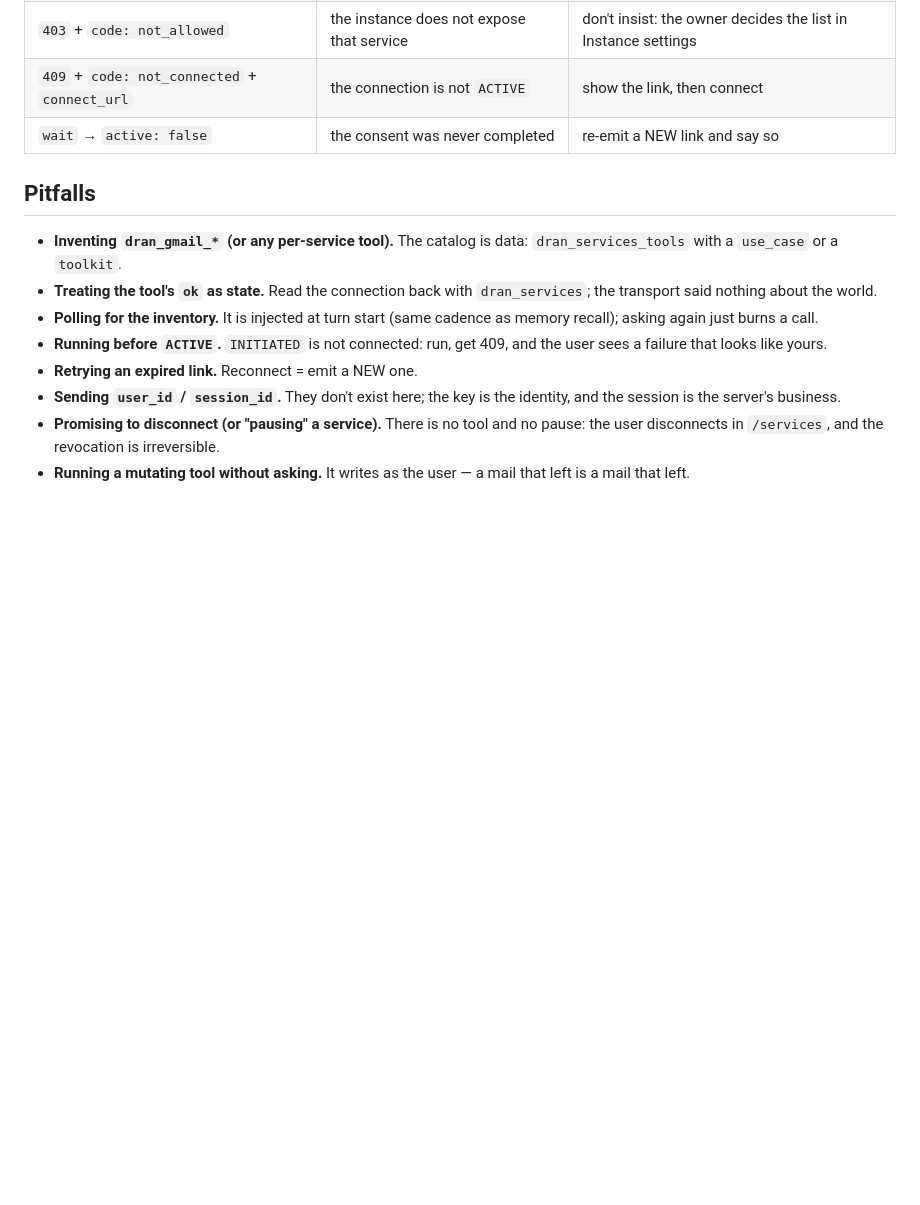
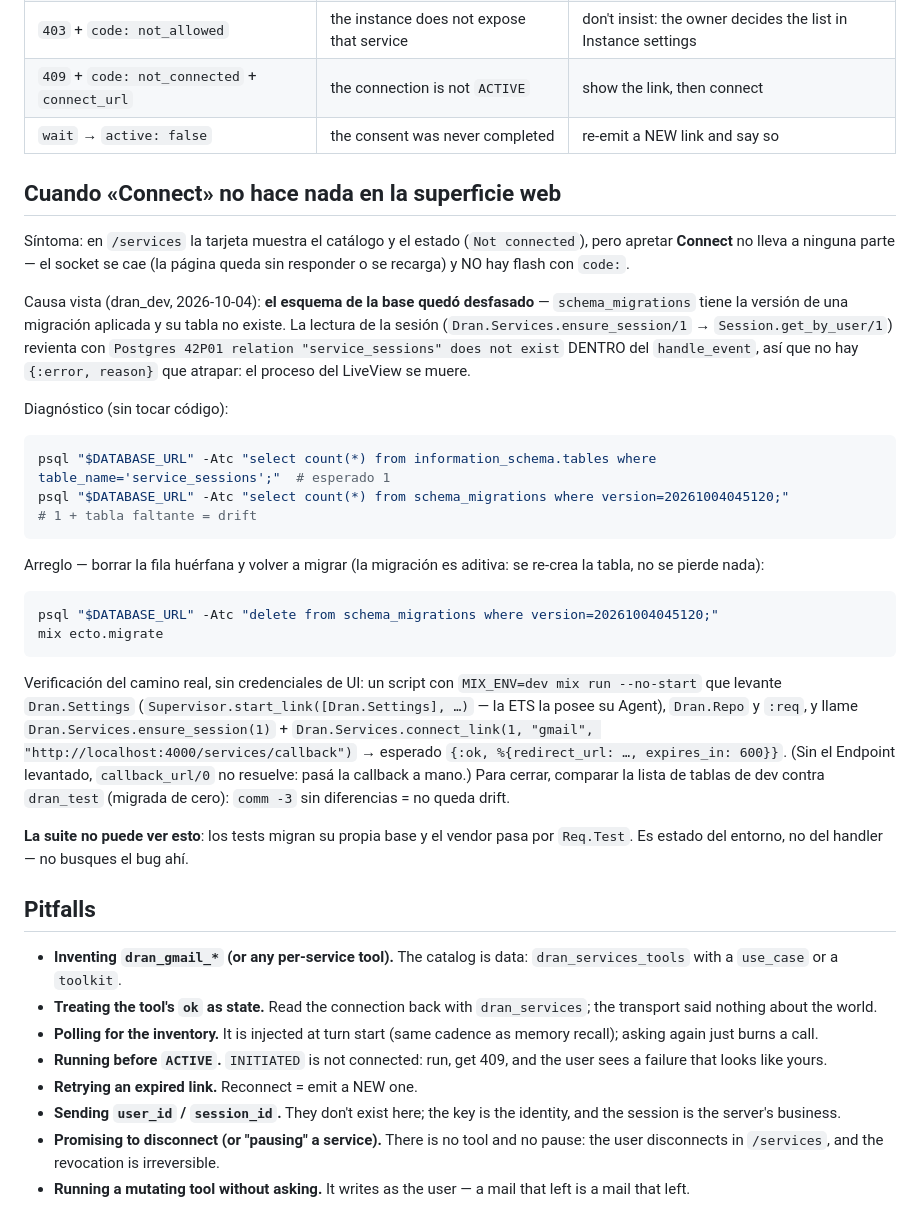
Before and after one commit to alvarolizama/dran, a Markdown page: skills/dran-services-flow/SKILL.md, the part around the change. Drawn GitHub-style; blank space fills up the shorter version.

Commit message:
docs(skills): cuando «Connect» muere en /services, mirá el esquema antes del handler
El comentario apuntó al modal de Gmail con «errores al tratar de conectar». El
modal no tenía ningún error visible: el catálogo y el estado cargaban bien y el
botón Connect no llevaba a ninguna parte porque el LiveView se moría.

Causa: la base de dev quedó DESFASADA — `schema_migrations` tenía la versión
20261004045120 (create_service_sessions) y su tabla no existía. La lectura de la
sesión revienta con `Postgres 42P01 relation "service_sessions" does not exist`
dentro de `handle_event("connect")`, así que no hay `{:error, reason}` que
atrape: no es un bug del handler ni del contexto, es estado del entorno.

Verificado contra el vendor real: sesión OK (`trs_…`) y link OK
(`redirect_url` + `expires_in: 600`). La dev quedó igual que `dran_test` (26
tablas, comm -3 sin diferencias, 109 versiones registradas en las dos).

La lección va al skill del flow (síntoma → diagnóstico → arreglo → verificación),
porque el siguiente que vea «no hace nada» va a buscar el bug en el código.

````diff
--- a/skills/dran-services-flow/SKILL.md
+++ b/skills/dran-services-flow/SKILL.md
@@ -108,6 +108,47 @@ flowchart TD
 | `409` + `code: not_connected` + `connect_url` | the connection is not `ACTIVE` | show the link, then connect |
 | `wait` → `active: false` | the consent was never completed | re-emit a NEW link and say so |
 
+## Cuando «Connect» no hace nada en la superficie web
+
+Síntoma: en `/services` la tarjeta muestra el catálogo y el estado (`Not
+connected`), pero apretar **Connect** no lleva a ninguna parte — el socket se
+cae (la página queda sin responder o se recarga) y NO hay flash con `code:`.
+
+Causa vista (dran_dev, 2026-10-04): **el esquema de la base quedó desfasado** —
+`schema_migrations` tiene la versión de una migración aplicada y su tabla no
+existe. La lectura de la sesión (`Dran.Services.ensure_session/1` →
+`Session.get_by_user/1`) revienta con `Postgres 42P01 relation
+"service_sessions" does not exist` DENTRO del `handle_event`, así que no hay
+`{:error, reason}` que atrapar: el proceso del LiveView se muere.
+
+Diagnóstico (sin tocar código):
+
+```bash
+psql "$DATABASE_URL" -Atc "select count(*) from information_schema.tables where table_name='service_sessions';"  # esperado 1
+psql "$DATABASE_URL" -Atc "select count(*) from schema_migrations where version=20261004045120;"                 # 1 + tabla faltante = drift
+```
+
+Arreglo — borrar la fila huérfana y volver a migrar (la migración es aditiva: se
+re-crea la tabla, no se pierde nada):
+
+```bash
+psql "$DATABASE_URL" -Atc "delete from schema_migrations where version=20261004045120;"
+mix ecto.migrate
+```
+
+Verificación del camino real, sin credenciales de UI: un script con
+`MIX_ENV=dev mix run --no-start` que levante `Dran.Settings`
+(`Supervisor.start_link([Dran.Settings], …)` — la ETS la posee su Agent),
+`Dran.Repo` y `:req`, y llame `Dran.Services.ensure_session(1)` +
+`Dran.Services.connect_link(1, "gmail", "http://localhost:4000/services/callback")`
+→ esperado `{:ok, %{redirect_url: …, expires_in: 600}}`. (Sin el Endpoint
+levantado, `callback_url/0` no resuelve: pasá la callback a mano.) Para cerrar,
+comparar la lista de tablas de dev contra `dran_test` (migrada de cero):
+`comm -3` sin diferencias = no queda drift.
+
+**La suite no puede ver esto**: los tests migran su propia base y el vendor pasa
+por `Req.Test`. Es estado del entorno, no del handler — no busques el bug ahí.
+
 ## Pitfalls
 
 - **Inventing `dran_gmail_*` (or any per-service tool).** The catalog is data:
````
